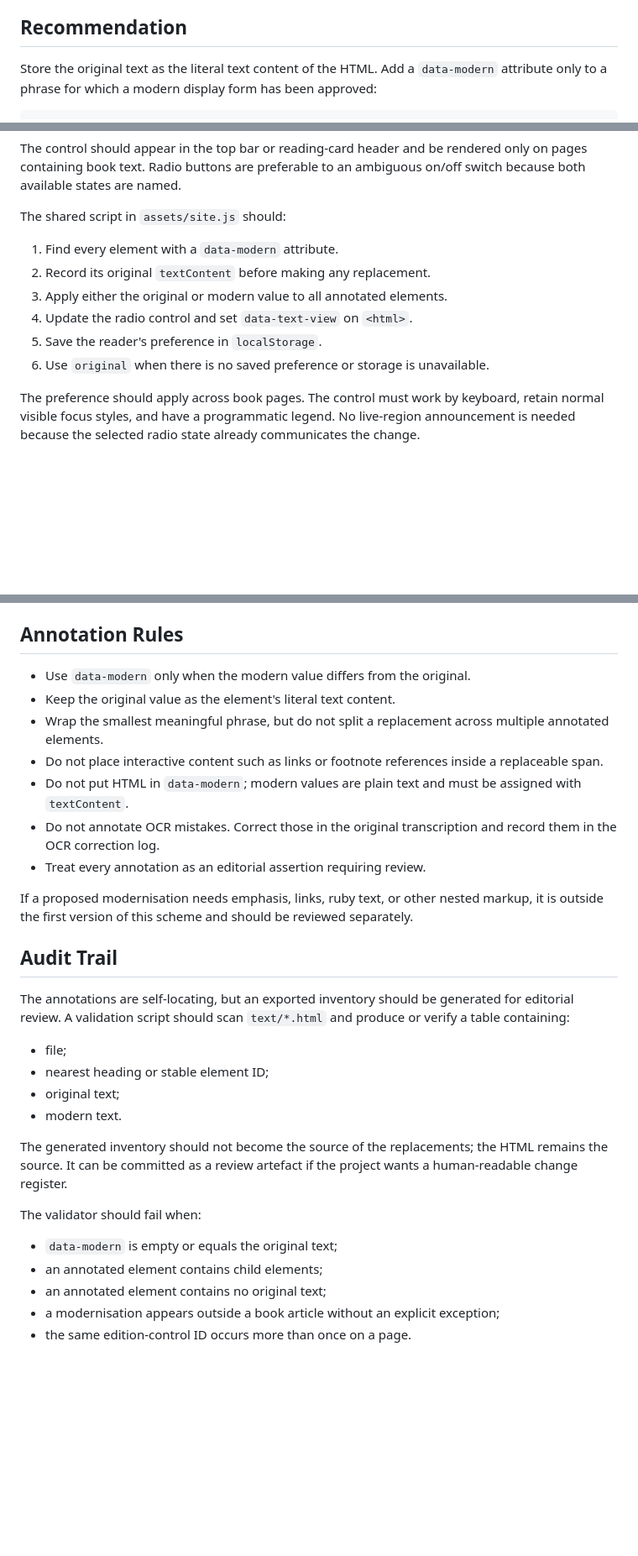
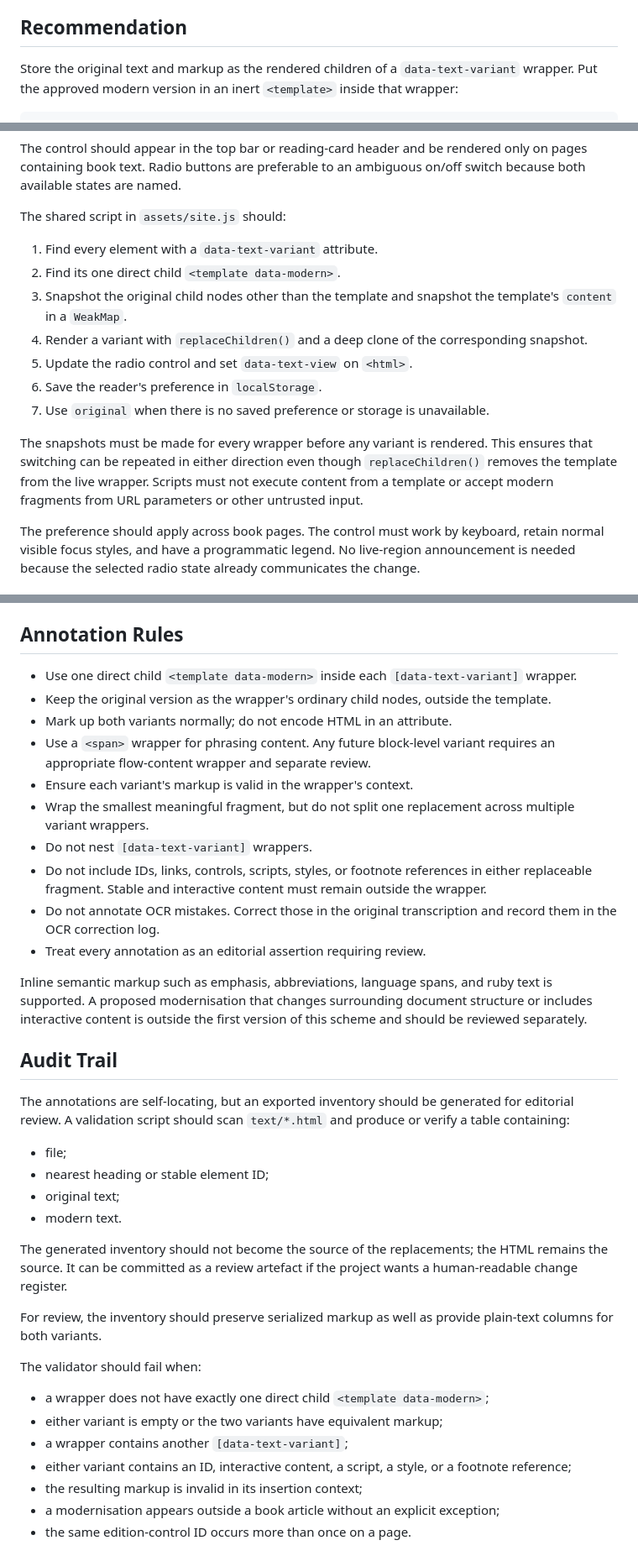
Before and after one commit to jdesbonnet/history-of-galway-hardiman, a Markdown page: docs/MODERNISATION_LAYER_PROPOSAL.md, 3 parts joined by grey strips. Shown at 84% size. Rendered like a GitHub page; blank space fills up the shorter version.

Commit message:
Revise modernisation proposal for rich markup

````diff
--- a/docs/MODERNISATION_LAYER_PROPOSAL.md
+++ b/docs/MODERNISATION_LAYER_PROPOSAL.md
@@ -15,8 +15,8 @@ record.
 
 ## Recommendation
 
-Store the original text as the literal text content of the HTML. Add a
-`data-modern` attribute only to a phrase for which a modern display form has
-been approved:
+Store the original text and markup as the rendered children of a
+`data-text-variant` wrapper. Put the approved modern version in an inert
+`<template>` inside that wrapper:
 
 ```html
@@ -87,12 +95,21 @@ ambiguous on/off switch because both available states are named.
 
 The shared script in `assets/site.js` should:
 
-1. Find every element with a `data-modern` attribute.
-2. Record its original `textContent` before making any replacement.
-3. Apply either the original or modern value to all annotated elements.
-4. Update the radio control and set `data-text-view` on `<html>`.
-5. Save the reader's preference in `localStorage`.
-6. Use `original` when there is no saved preference or storage is unavailable.
+1. Find every element with a `data-text-variant` attribute.
+2. Find its one direct child `<template data-modern>`.
+3. Snapshot the original child nodes other than the template and snapshot the
+   template's `content` in a `WeakMap`.
+4. Render a variant with `replaceChildren()` and a deep clone of the
+   corresponding snapshot.
+5. Update the radio control and set `data-text-view` on `<html>`.
+6. Save the reader's preference in `localStorage`.
+7. Use `original` when there is no saved preference or storage is unavailable.
+
+The snapshots must be made for every wrapper before any variant is rendered.
+This ensures that switching can be repeated in either direction even though
+`replaceChildren()` removes the template from the live wrapper. Scripts must
+not execute content from a template or accept modern fragments from URL
+parameters or other untrusted input.
 
 The preference should apply across book pages. The control must work by
 keyboard, retain normal visible focus styles, and have a programmatic legend.
@@ -143,21 +175,28 @@ Capitalization may be modernised as part of an approved structural label, as in
 
 ## Annotation Rules
 
-- Use `data-modern` only when the modern value differs from the original.
-- Keep the original value as the element's literal text content.
-- Wrap the smallest meaningful phrase, but do not split a replacement across
-  multiple annotated elements.
-- Do not place interactive content such as links or footnote references inside
-  a replaceable span.
-- Do not put HTML in `data-modern`; modern values are plain text and must be
-  assigned with `textContent`.
+- Use one direct child `<template data-modern>` inside each
+  `[data-text-variant]` wrapper.
+- Keep the original version as the wrapper's ordinary child nodes, outside the
+  template.
+- Mark up both variants normally; do not encode HTML in an attribute.
+- Use a `<span>` wrapper for phrasing content. Any future block-level variant
+  requires an appropriate flow-content wrapper and separate review.
+- Ensure each variant's markup is valid in the wrapper's context.
+- Wrap the smallest meaningful fragment, but do not split one replacement
+  across multiple variant wrappers.
+- Do not nest `[data-text-variant]` wrappers.
+- Do not include IDs, links, controls, scripts, styles, or footnote references
+  in either replaceable fragment. Stable and interactive content must remain
+  outside the wrapper.
 - Do not annotate OCR mistakes. Correct those in the original transcription and
   record them in the OCR correction log.
 - Treat every annotation as an editorial assertion requiring review.
 
-If a proposed modernisation needs emphasis, links, ruby text, or other nested
-markup, it is outside the first version of this scheme and should be reviewed
-separately.
+Inline semantic markup such as emphasis, abbreviations, language spans, and
+ruby text is supported. A proposed modernisation that changes surrounding
+document structure or includes interactive content is outside the first
+version of this scheme and should be reviewed separately.
 
 ## Audit Trail
 
@@ -174,11 +213,17 @@ The generated inventory should not become the source of the replacements; the
 HTML remains the source. It can be committed as a review artefact if the
 project wants a human-readable change register.
 
+For review, the inventory should preserve serialized markup as well as provide
+plain-text columns for both variants.
+
 The validator should fail when:
 
-- `data-modern` is empty or equals the original text;
-- an annotated element contains child elements;
-- an annotated element contains no original text;
+- a wrapper does not have exactly one direct child `<template data-modern>`;
+- either variant is empty or the two variants have equivalent markup;
+- a wrapper contains another `[data-text-variant]`;
+- either variant contains an ID, interactive content, a script, a style, or a
+  footnote reference;
+- the resulting markup is invalid in its insertion context;
 - a modernisation appears outside a book article without an explicit
   exception;
 - the same edition-control ID occurs more than once on a page.
````
Also changed, not shown: other parts of docs/MODERNISATION_LAYER_PROPOSAL.md (+52 -21 lines).
